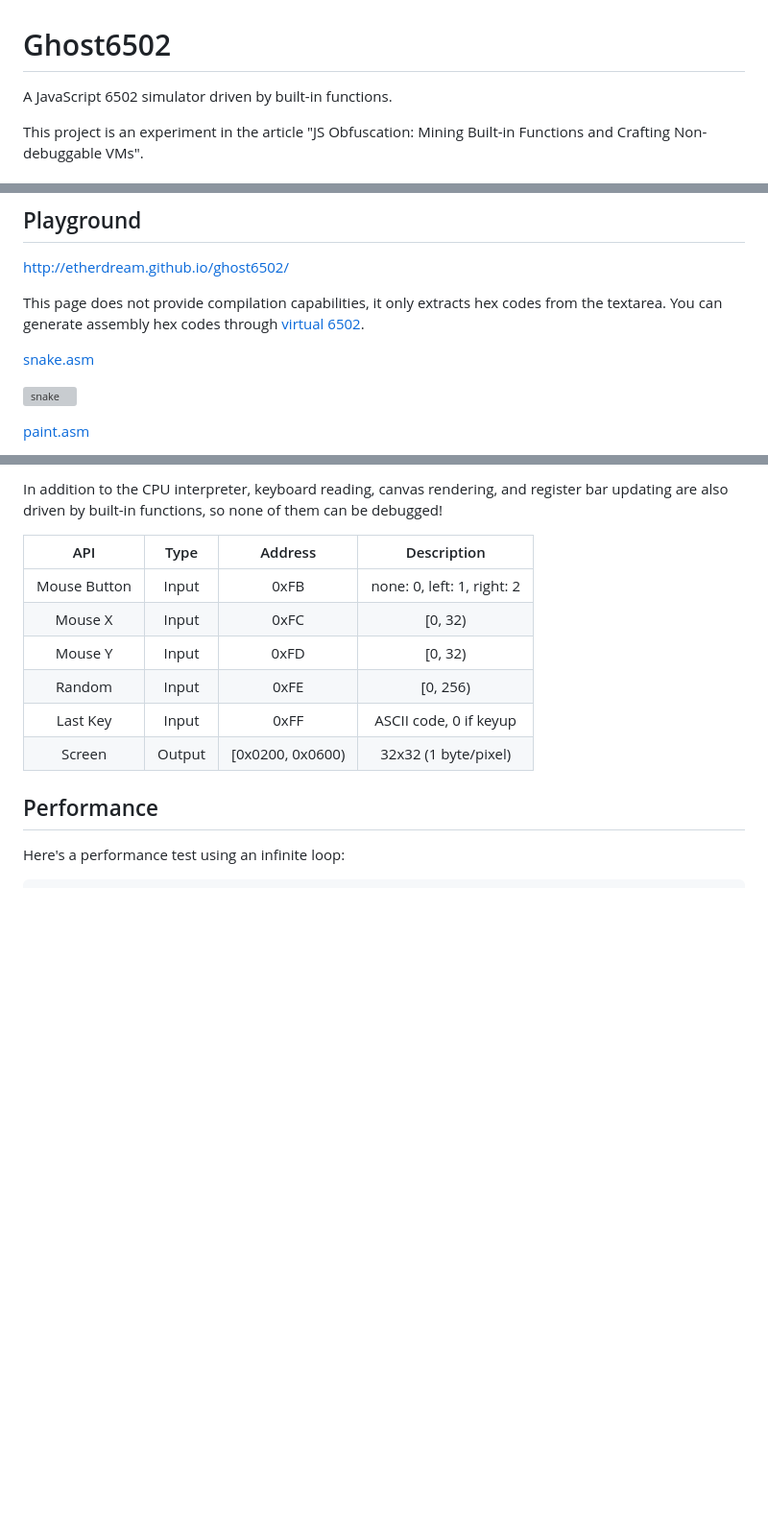
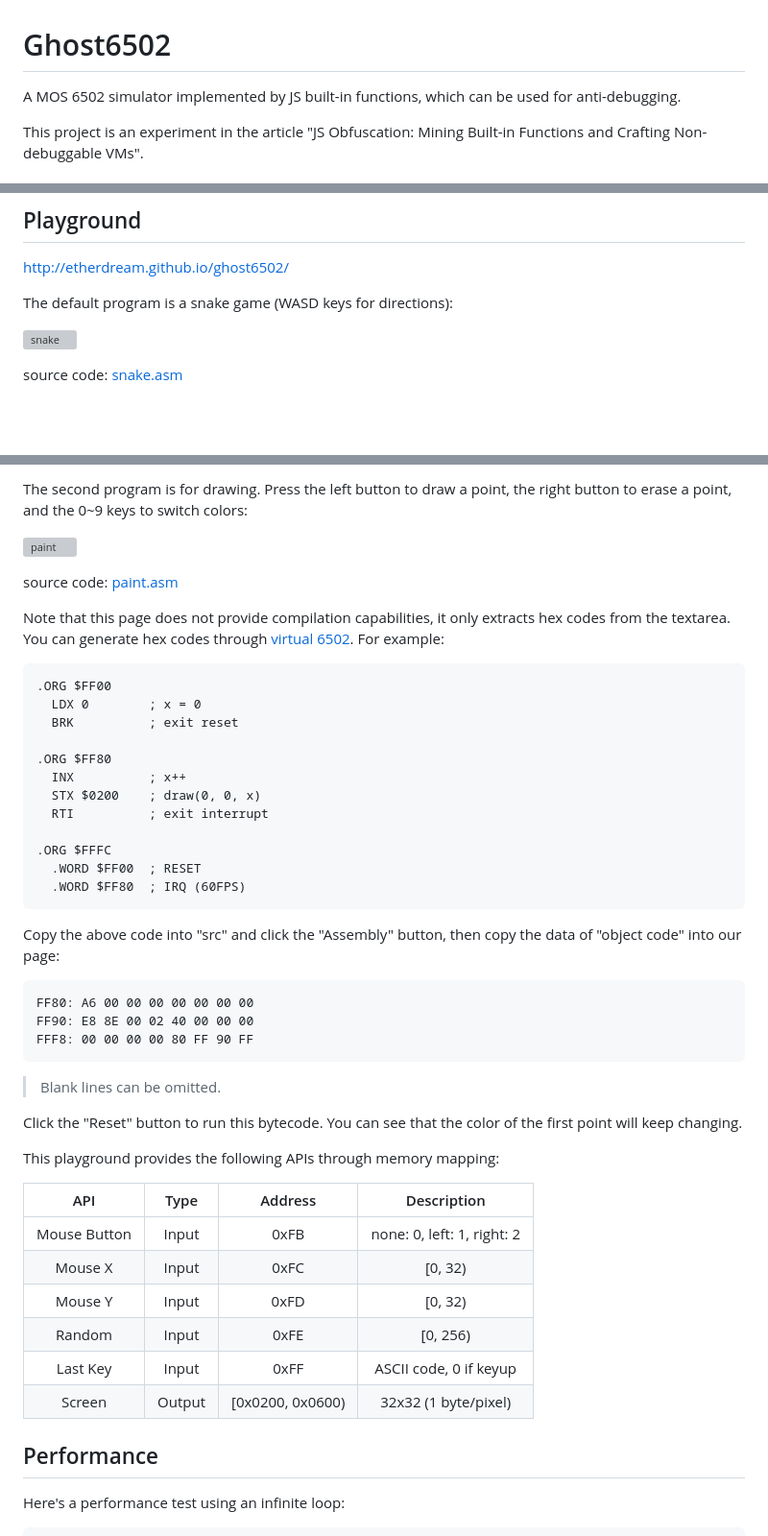
Before and after one commit to EtherDream/ghost6502, a Markdown page: README.md, 3 parts joined by grey strips. Shown at 96% size. Rendered like a GitHub page; blank space fills up the shorter version; grey boxes are pictures that could not be loaded.

Commit message:
docs: update the usage of playground

````diff
--- a/README.md
+++ b/README.md
@@ -1,6 +1,6 @@
 # Ghost6502
 
-A JavaScript 6502 simulator driven by built-in functions.
+A MOS 6502 simulator implemented by JS built-in functions, which can be used for anti-debugging.
 
 This project is an experiment in the article "JS Obfuscation: Mining Built-in Functions and Crafting Non-debuggable VMs".
 
@@ -166,11 +166,9 @@ Note that this package does not include the opcode enum file. You can get it fro
 
 [http://etherdream.github.io/ghost6502/](http://etherdream.github.io/ghost6502/)
 
-This page does not provide compilation capabilities, it only extracts hex codes from the textarea. You can generate assembly hex codes through [virtual 6502](https://www.masswerk.at/6502/assembler.html).
-
-[snake.asm](https://github.com/EtherDream/ghost6502/blob/gh-pages/demos/snake.asm)
+The default program is a snake game (WASD keys for directions):
 
 ![snake](docs/snake.webp)
 
-[paint.asm](https://github.com/EtherDream/ghost6502/blob/gh-pages/demos/paint.asm)
+source code: [snake.asm](https://github.com/EtherDream/ghost6502/blob/gh-pages/demos/snake.asm)
 
@@ -178,5 +176,40 @@ This page does not provide compilation capabilities, it only extracts hex codes
 
-In addition to the CPU interpreter, keyboard reading, canvas rendering, and register bar updating are also driven by built-in functions, so none of them can be debugged!
+The second program is for drawing. Press the left button to draw a point, the right button to erase a point, and the 0~9 keys to switch colors:
+
+![paint](docs/paint.webp)
+
+source code: [paint.asm](https://github.com/EtherDream/ghost6502/blob/gh-pages/demos/paint.asm)
+
+Note that this page does not provide compilation capabilities, it only extracts hex codes from the textarea. You can generate hex codes through [virtual 6502](https://www.masswerk.at/6502/assembler.html). For example:
+
+```asm
+.ORG $FF00
+  LDX 0        ; x = 0
+  BRK          ; exit reset
+
+.ORG $FF80
+  INX          ; x++
+  STX $0200    ; draw(0, 0, x)
+  RTI          ; exit interrupt
+
+.ORG $FFFC
+  .WORD $FF00  ; RESET
+  .WORD $FF80  ; IRQ (60FPS)
+```
+
+Copy the above code into "src" and click the "Assembly" button, then copy the data of "object code" into our page:
+
+```text
+FF80: A6 00 00 00 00 00 00 00
+FF90: E8 8E 00 02 40 00 00 00
+FFF8: 00 00 00 00 80 FF 90 FF
+```
+
+> Blank lines can be omitted.
+
+Click the "Reset" button to run this bytecode. You can see that the color of the first point will keep changing.
+
+This playground provides the following APIs through memory mapping:
 
 |      API     |  Type  |      Address     |         Description        |
 |:------------:|:------:|:----------------:|:--------------------------:|
````
Also changed, not shown: other parts of README.md (+1 -1 lines).
